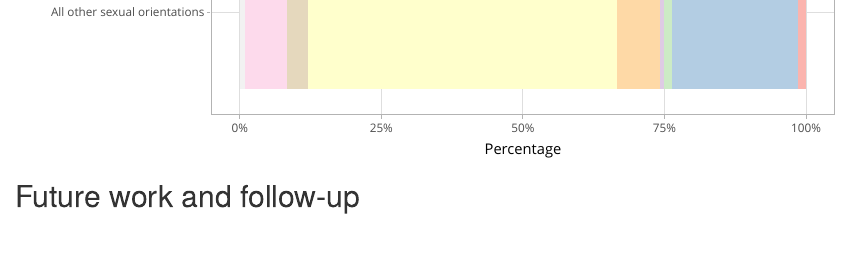
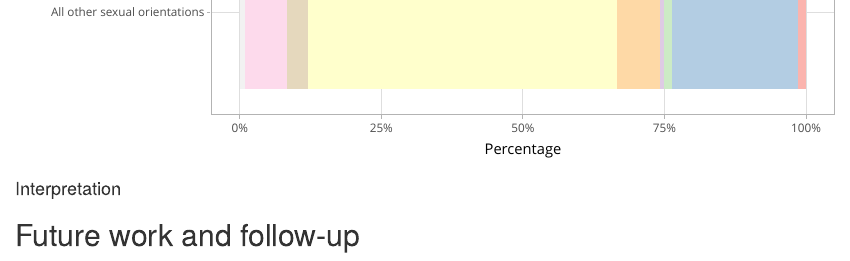
Before and after one commit to ElisaMisu/psy6422230243237, an R Markdown document (index.Rmd): the page in a window 1100 px wide, from 3680 px down. Rendered offline with R 4.5, knitr and Pandoc, with nearby package versions.

````diff
--- a/index.Rmd
+++ b/index.Rmd
@@ -175,4 +175,6 @@
 
 ```
 
+#### Interpretation
+
 ## Future work and follow-up
````
